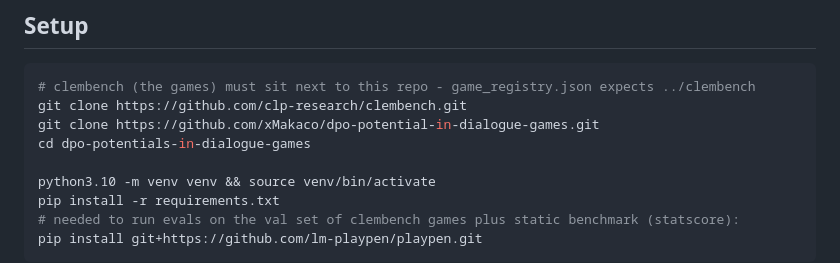
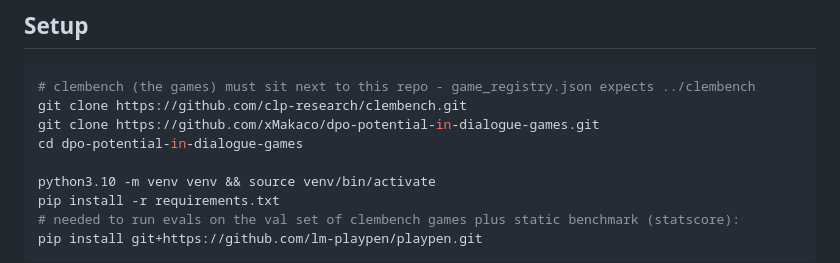
Before and after one commit to xMakaco/dpo-potential-in-dialogue-games, a Markdown page: README.md, the part around the change. Rendered like a GitHub page.

Commit message:
Fix typo in directory name in README

```diff
--- a/README.md
+++ b/README.md
@@ -37,7 +37,7 @@ game_registry.json        points clem at ../clembench
 # clembench (the games) must sit next to this repo - game_registry.json expects ../clembench
 git clone https://github.com/clp-research/clembench.git
 git clone https://github.com/xMakaco/dpo-potential-in-dialogue-games.git
-cd dpo-potentials-in-dialogue-games
+cd dpo-potential-in-dialogue-games
 
 python3.10 -m venv venv && source venv/bin/activate
 pip install -r requirements.txt
```
